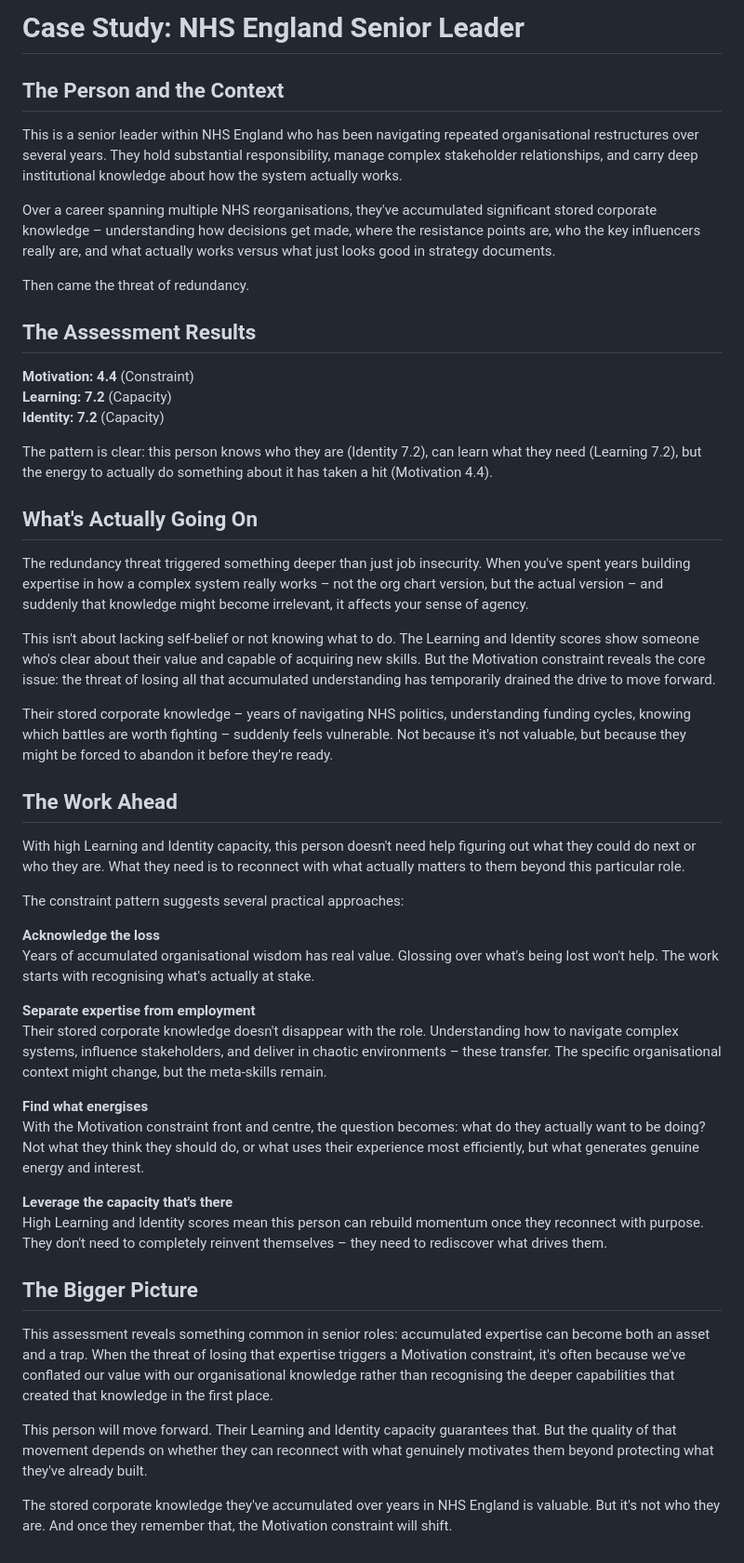
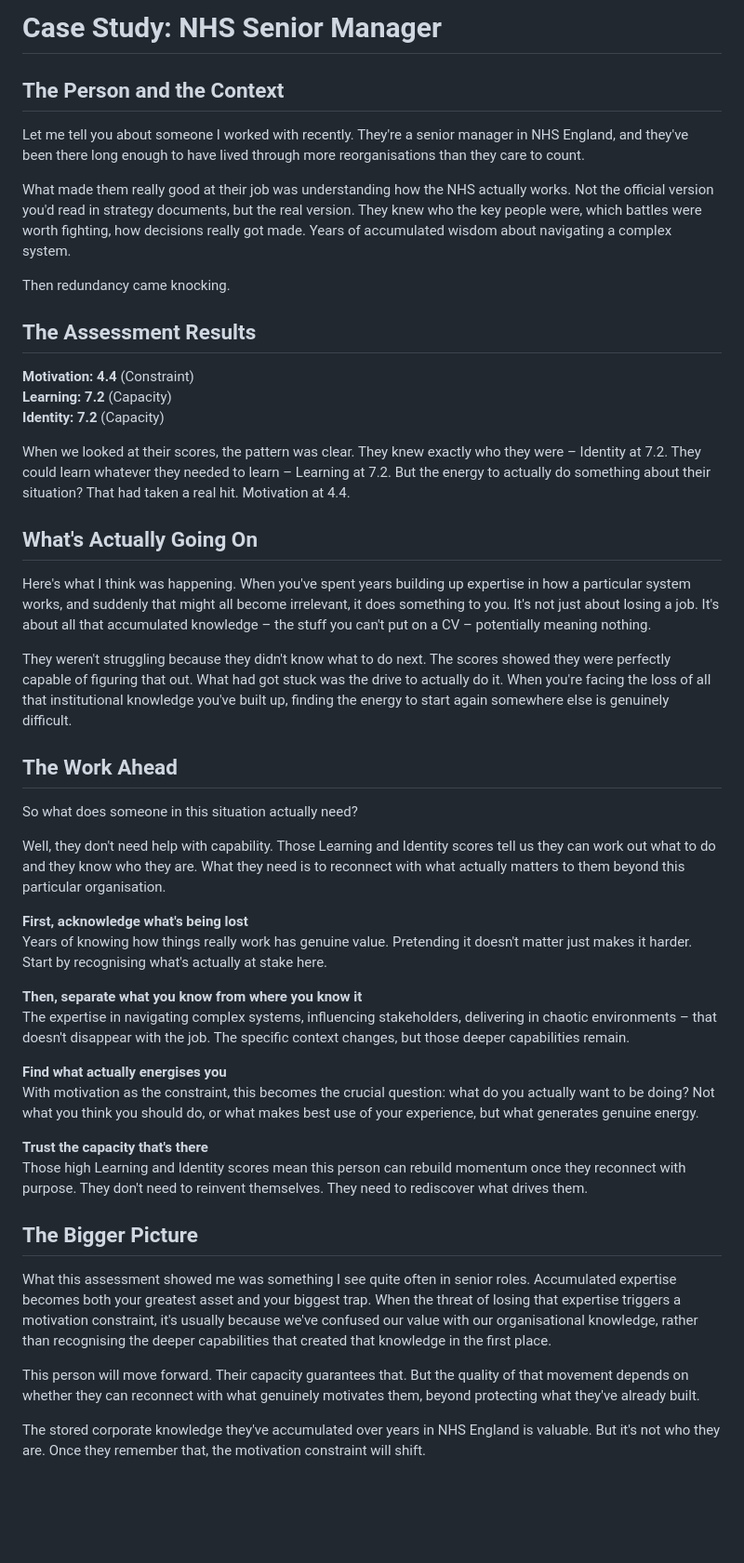
Before and after one commit to HESnrLdrs/multiplier-assessment, a Markdown page: case_study_philip.md, the part around the change. Shown at 93% size. GitHub-like rendering; blank space fills up the shorter version.

```diff
--- a/case_study_philip.md
+++ b/case_study_philip.md
@@ -1,12 +1,12 @@
-# Case Study: NHS England Senior Leader
+# Case Study: NHS Senior Manager
 
 ## The Person and the Context
 
-This is a senior leader within NHS England who has been navigating repeated organisational restructures over several years. They hold substantial responsibility, manage complex stakeholder relationships, and carry deep institutional knowledge about how the system actually works.
+Let me tell you about someone I worked with recently. They're a senior manager in NHS England, and they've been there long enough to have lived through more reorganisations than they care to count.
 
-Over a career spanning multiple NHS reorganisations, they've accumulated significant stored corporate knowledge – understanding how decisions get made, where the resistance points are, who the key influencers really are, and what actually works versus what just looks good in strategy documents.
+What made them really good at their job was understanding how the NHS actually works. Not the official version you'd read in strategy documents, but the real version. They knew who the key people were, which battles were worth fighting, how decisions really got made. Years of accumulated wisdom about navigating a complex system.
 
-Then came the threat of redundancy.
+Then redundancy came knocking.
 
 ## The Assessment Results
 
@@ -14,38 +14,36 @@ Then came the threat of redundancy.
 **Learning: 7.2** (Capacity)
 **Identity: 7.2** (Capacity)
 
-The pattern is clear: this person knows who they are (Identity 7.2), can learn what they need (Learning 7.2), but the energy to actually do something about it has taken a hit (Motivation 4.4).
+When we looked at their scores, the pattern was clear. They knew exactly who they were – Identity at 7.2. They could learn whatever they needed to learn – Learning at 7.2. But the energy to actually do something about their situation? That had taken a real hit. Motivation at 4.4.
 
 ## What's Actually Going On
 
-The redundancy threat triggered something deeper than just job insecurity. When you've spent years building expertise in how a complex system really works – not the org chart version, but the actual version – and suddenly that knowledge might become irrelevant, it affects your sense of agency.
+Here's what I think was happening. When you've spent years building up expertise in how a particular system works, and suddenly that might all become irrelevant, it does something to you. It's not just about losing a job. It's about all that accumulated knowledge – the stuff you can't put on a CV – potentially meaning nothing.
 
-This isn't about lacking self-belief or not knowing what to do. The Learning and Identity scores show someone who's clear about their value and capable of acquiring new skills. But the Motivation constraint reveals the core issue: the threat of losing all that accumulated understanding has temporarily drained the drive to move forward.
-
-Their stored corporate knowledge – years of navigating NHS politics, understanding funding cycles, knowing which battles are worth fighting – suddenly feels vulnerable. Not because it's not valuable, but because they might be forced to abandon it before they're ready.
+They weren't struggling because they didn't know what to do next. The scores showed they were perfectly capable of figuring that out. What had got stuck was the drive to actually do it. When you're facing the loss of all that institutional knowledge you've built up, finding the energy to start again somewhere else is genuinely difficult.
 
 ## The Work Ahead
 
-With high Learning and Identity capacity, this person doesn't need help figuring out what they could do next or who they are. What they need is to reconnect with what actually matters to them beyond this particular role.
+So what does someone in this situation actually need?
 
-The constraint pattern suggests several practical approaches:
+Well, they don't need help with capability. Those Learning and Identity scores tell us they can work out what to do and they know who they are. What they need is to reconnect with what actually matters to them beyond this particular organisation.
 
-**Acknowledge the loss**
-Years of accumulated organisational wisdom has real value. Glossing over what's being lost won't help. The work starts with recognising what's actually at stake.
+**First, acknowledge what's being lost**
+Years of knowing how things really work has genuine value. Pretending it doesn't matter just makes it harder. Start by recognising what's actually at stake here.
 
-**Separate expertise from employment**
-Their stored corporate knowledge doesn't disappear with the role. Understanding how to navigate complex systems, influence stakeholders, and deliver in chaotic environments – these transfer. The specific organisational context might change, but the meta-skills remain.
+**Then, separate what you know from where you know it**
+The expertise in navigating complex systems, influencing stakeholders, delivering in chaotic environments – that doesn't disappear with the job. The specific context changes, but those deeper capabilities remain.
 
-**Find what energises**
-With the Motivation constraint front and centre, the question becomes: what do they actually want to be doing? Not what they think they should do, or what uses their experience most efficiently, but what generates genuine energy and interest.
+**Find what actually energises you**
+With motivation as the constraint, this becomes the crucial question: what do you actually want to be doing? Not what you think you should do, or what makes best use of your experience, but what generates genuine energy.
 
-**Leverage the capacity that's there**
-High Learning and Identity scores mean this person can rebuild momentum once they reconnect with purpose. They don't need to completely reinvent themselves – they need to rediscover what drives them.
+**Trust the capacity that's there**
+Those high Learning and Identity scores mean this person can rebuild momentum once they reconnect with purpose. They don't need to reinvent themselves. They need to rediscover what drives them.
 
 ## The Bigger Picture
 
-This assessment reveals something common in senior roles: accumulated expertise can become both an asset and a trap. When the threat of losing that expertise triggers a Motivation constraint, it's often because we've conflated our value with our organisational knowledge rather than recognising the deeper capabilities that created that knowledge in the first place.
+What this assessment showed me was something I see quite often in senior roles. Accumulated expertise becomes both your greatest asset and your biggest trap. When the threat of losing that expertise triggers a motivation constraint, it's usually because we've confused our value with our organisational knowledge, rather than recognising the deeper capabilities that created that knowledge in the first place.
 
-This person will move forward. Their Learning and Identity capacity guarantees that. But the quality of that movement depends on whether they can reconnect with what genuinely motivates them beyond protecting what they've already built.
+This person will move forward. Their capacity guarantees that. But the quality of that movement depends on whether they can reconnect with what genuinely motivates them, beyond protecting what they've already built.
 
-The stored corporate knowledge they've accumulated over years in NHS England is valuable. But it's not who they are. And once they remember that, the Motivation constraint will shift.
+The stored corporate knowledge they've accumulated over years in NHS England is valuable. But it's not who they are. Once they remember that, the motivation constraint will shift.
```
Also changed, not shown: case_study_paul.md (+16 -20 lines), case_study_stephanie.md (+17 -21 lines).
